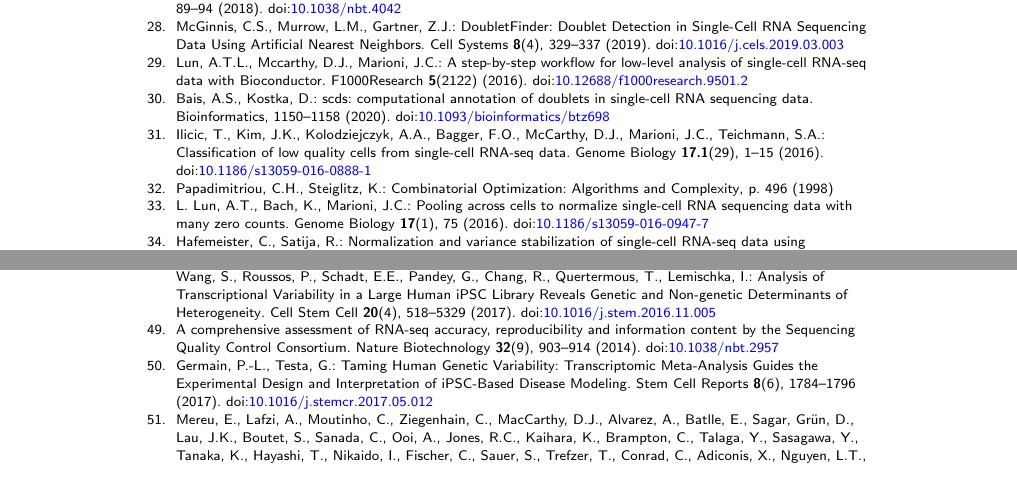
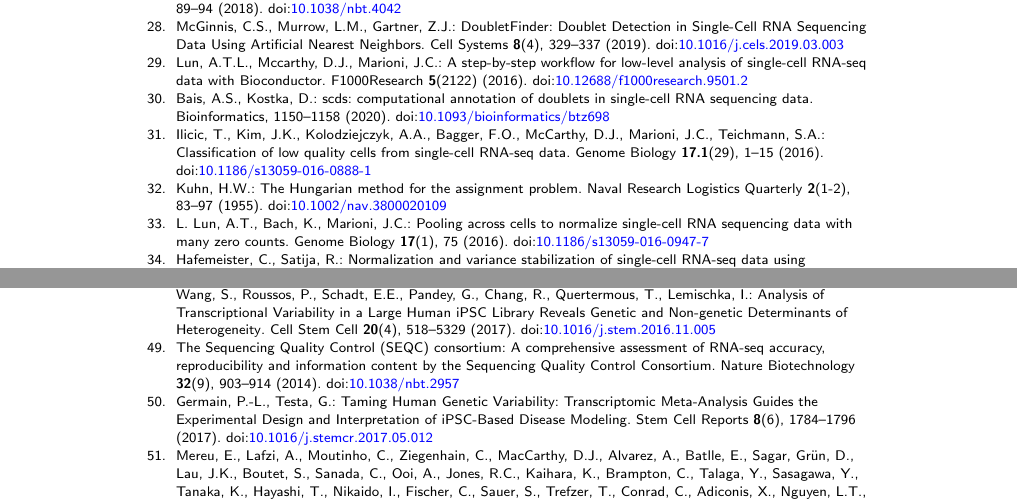
Before and after one commit to markrobinsonuzh/scRNA_pipelines_paper, a LaTeX document (bmc_article.tex, which reads bmc_article.bib): two parts of pages 20 and 21 of 30, joined at a grey line, cut so that both start at the same text. Compiled offline with pdfLaTeX.

Commit message:
Updates from Overleaf

```diff
--- a/bmc_article.bib
+++ b/bmc_article.bib
@@ -514,7 +509,18 @@ Conclusions: Imputation of single-cell RNASeq data introduces circularity that c
-    pages = {496},
-    title = {{Combinatorial optimization: algorithms and complexity}},
-    year = {1998}
+@article{kuhnHungarianMethod1955,
+  title = {The {{Hungarian}} Method for the Assignment Problem},
+  author = {Kuhn, H. W.},
+  year = {1955},
+  month = mar,
+  volume = {2},
+  pages = {83--97},
+  issn = {00281441, 19319193},
+  doi = {10.1002/nav.3800020109},
+  journal = {Naval Research Logistics Quarterly},
+  language = {en},
+  number = {1-2}
 }
+
+
 
 
 @article{freytagComparison2018,
@@ -1012,6 +1018,7 @@ Conclusions: Imputation of single-cell RNASeq data introduces circularity that c
 
 
 @article{ComprehensiveAssessment2014,
+  author = {{The Sequencing Quality Control (SEQC) consortium}},
   title = {A Comprehensive Assessment of {{RNA}}-Seq Accuracy, Reproducibility and Information Content by the {{Sequencing Quality Control Consortium}}},
   year = {2014},
   month = sep,
```
Also changed, not shown: bmc_article.tex (+3 -3 lines), bmc_article.bib (5 more changed lines).
